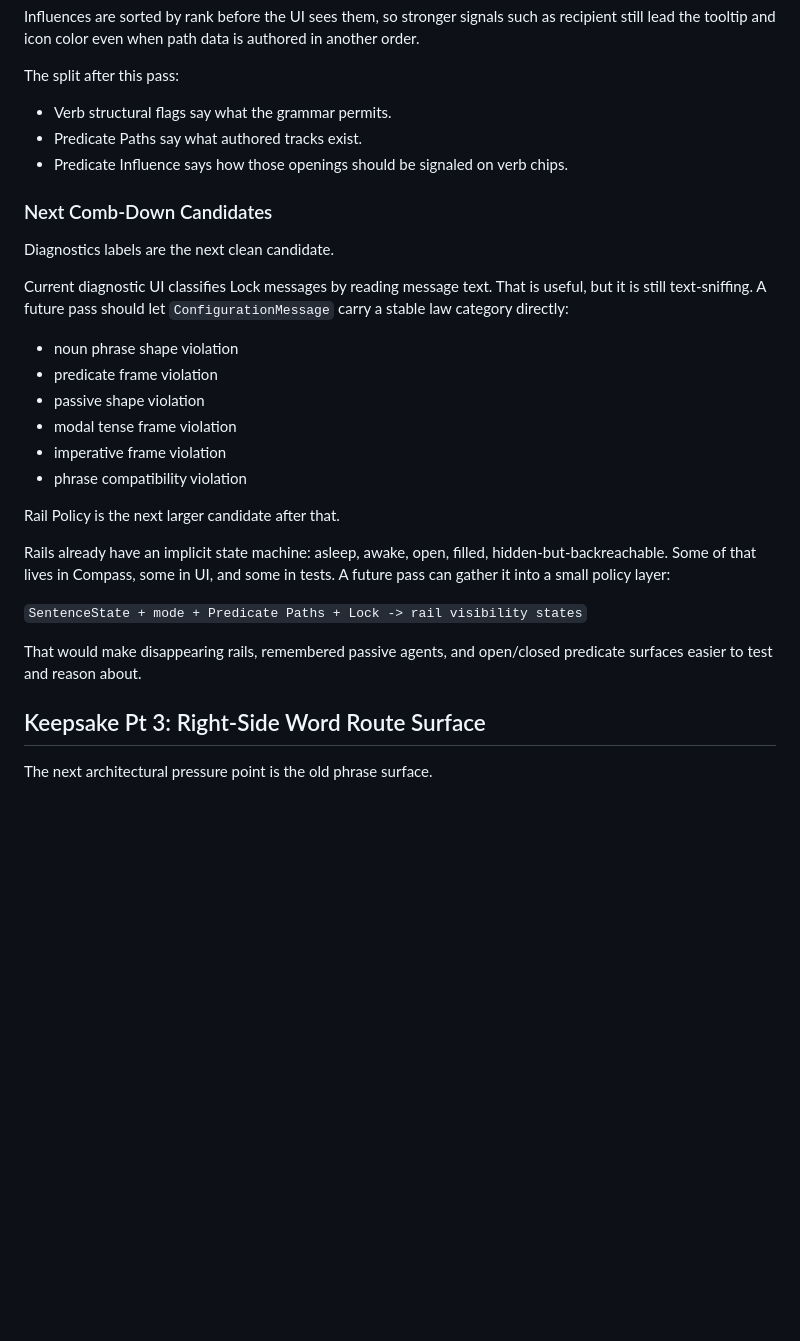
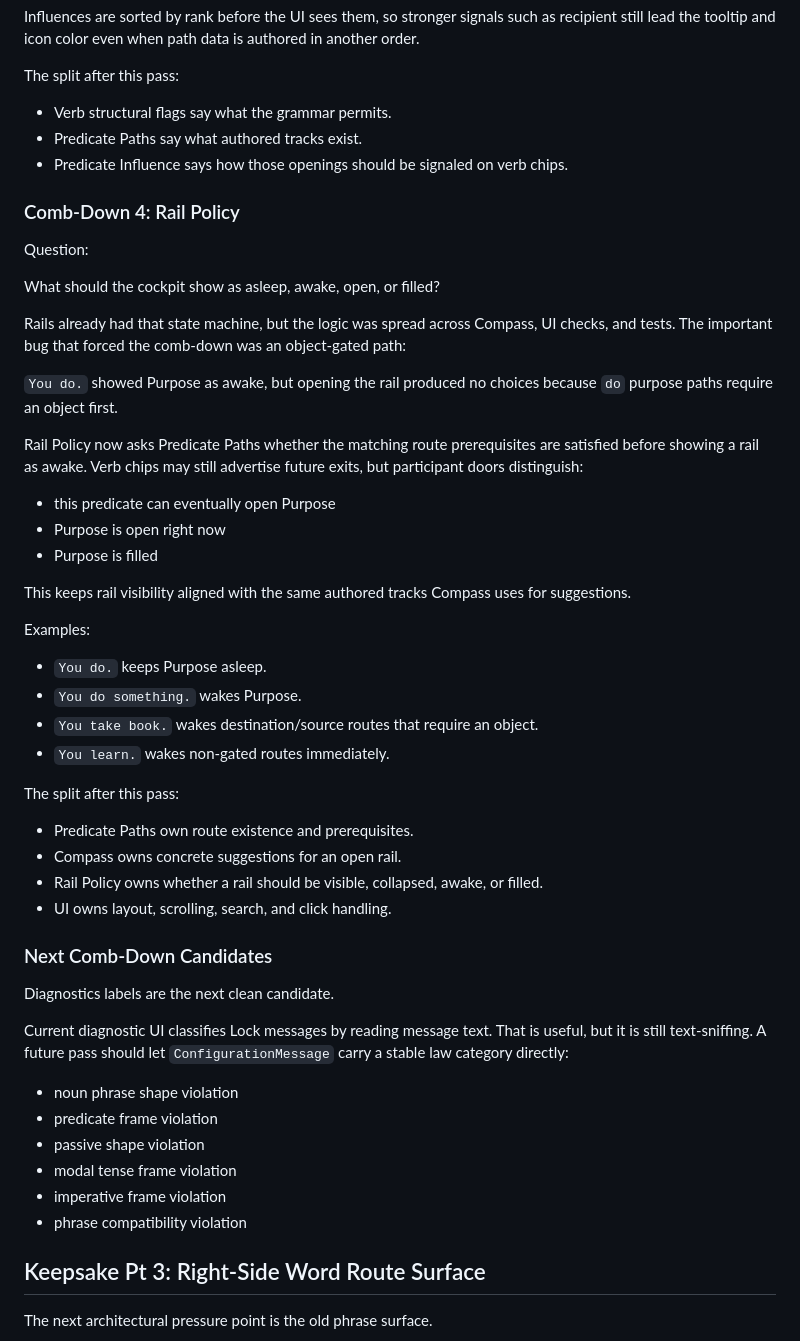
Before and after one commit to gryzism-bot/padlock_app, a Markdown page: zzzreadmes/ARCHITECTURE.md, the part around one of its changes. Drawn GitHub-style; blank space fills up the shorter version.

Commit message:
backlog review and architecture additions

```diff
--- a/zzzreadmes/ARCHITECTURE.md
+++ b/zzzreadmes/ARCHITECTURE.md
@@ -271,6 +299,45 @@ The split after this pass:
 - Predicate Paths say what authored tracks exist.
 - Predicate Influence says how those openings should be signaled on verb chips.
 
+### Comb-Down 4: Rail Policy
+
+Question:
+
+What should the cockpit show as asleep, awake, open, or filled?
+
+Rails already had that state machine, but the logic was spread across Compass,
+UI checks, and tests. The important bug that forced the comb-down was an
+object-gated path:
+
+`You do.` showed Purpose as awake, but opening the rail produced no choices
+because `do` purpose paths require an object first.
+
+Rail Policy now asks Predicate Paths whether the matching route prerequisites
+are satisfied before showing a rail as awake. Verb chips may still advertise
+future exits, but participant doors distinguish:
+
+- this predicate can eventually open Purpose
+- Purpose is open right now
+- Purpose is filled
+
+This keeps rail visibility aligned with the same authored tracks Compass uses
+for suggestions.
+
+Examples:
+
+- `You do.` keeps Purpose asleep.
+- `You do something.` wakes Purpose.
+- `You take book.` wakes destination/source routes that require an object.
+- `You learn.` wakes non-gated routes immediately.
+
+The split after this pass:
+
+- Predicate Paths own route existence and prerequisites.
+- Compass owns concrete suggestions for an open rail.
+- Rail Policy owns whether a rail should be visible, collapsed, awake, or
+  filled.
+- UI owns layout, scrolling, search, and click handling.
+
 ### Next Comb-Down Candidates
 
 Diagnostics labels are the next clean candidate.
@@ -285,17 +352,6 @@ useful, but it is still text-sniffing. A future pass should let
 - modal tense frame violation
 - imperative frame violation
 - phrase compatibility violation
-
-Rail Policy is the next larger candidate after that.
-
-Rails already have an implicit state machine: asleep, awake, open, filled,
-hidden-but-backreachable. Some of that lives in Compass, some in UI, and some in
-tests. A future pass can gather it into a small policy layer:
-
-`SentenceState + mode + Predicate Paths + Lock -> rail visibility states`
-
-That would make disappearing rails, remembered passive agents, and open/closed
-predicate surfaces easier to test and reason about.
 
 ## Keepsake Pt 3: Right-Side Word Route Surface
 
```
Also changed, not shown: other parts of zzzreadmes/ARCHITECTURE.md (+28 -0 lines), zzzreadmes/BACKLOG.md (+36 -8 lines).
